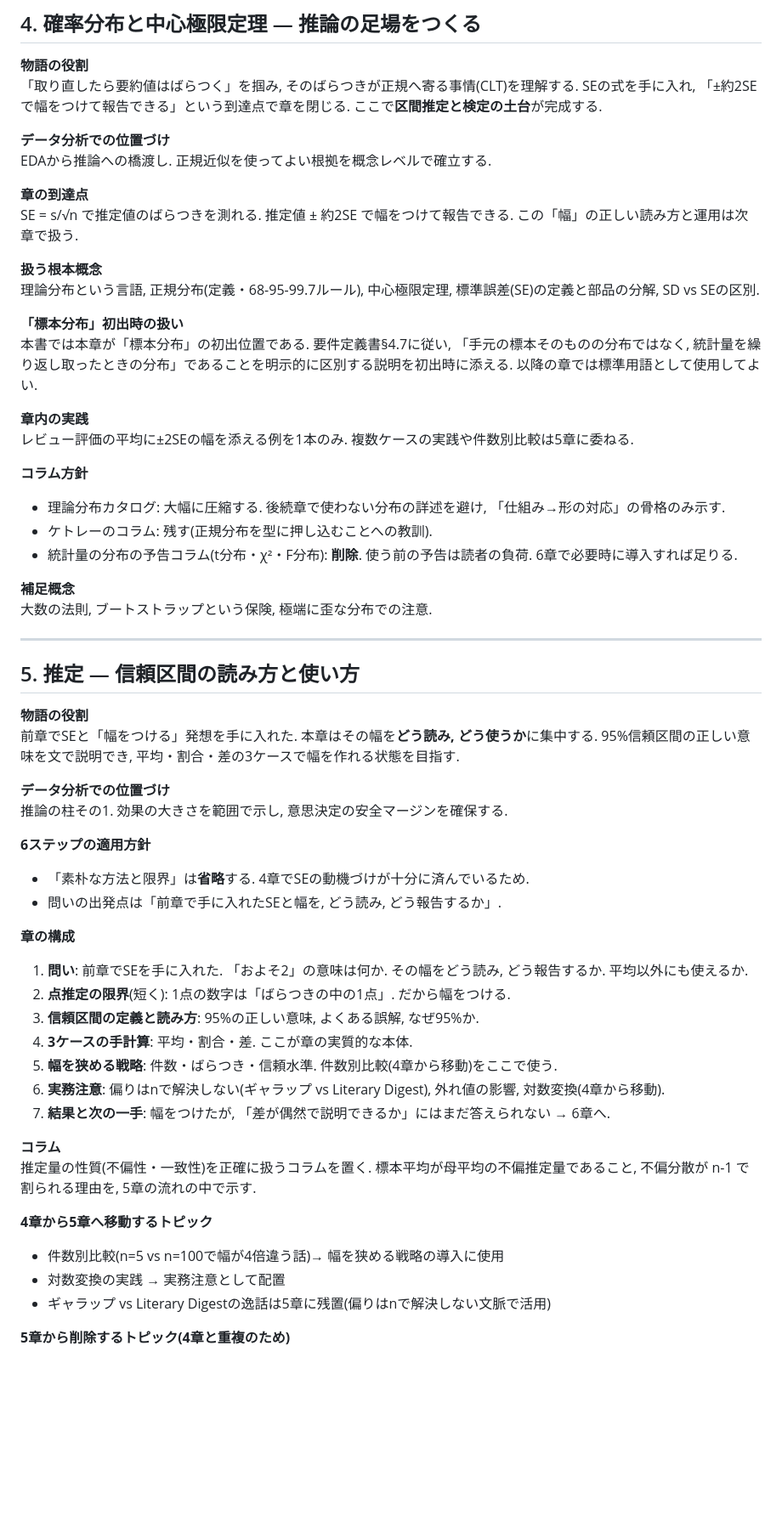
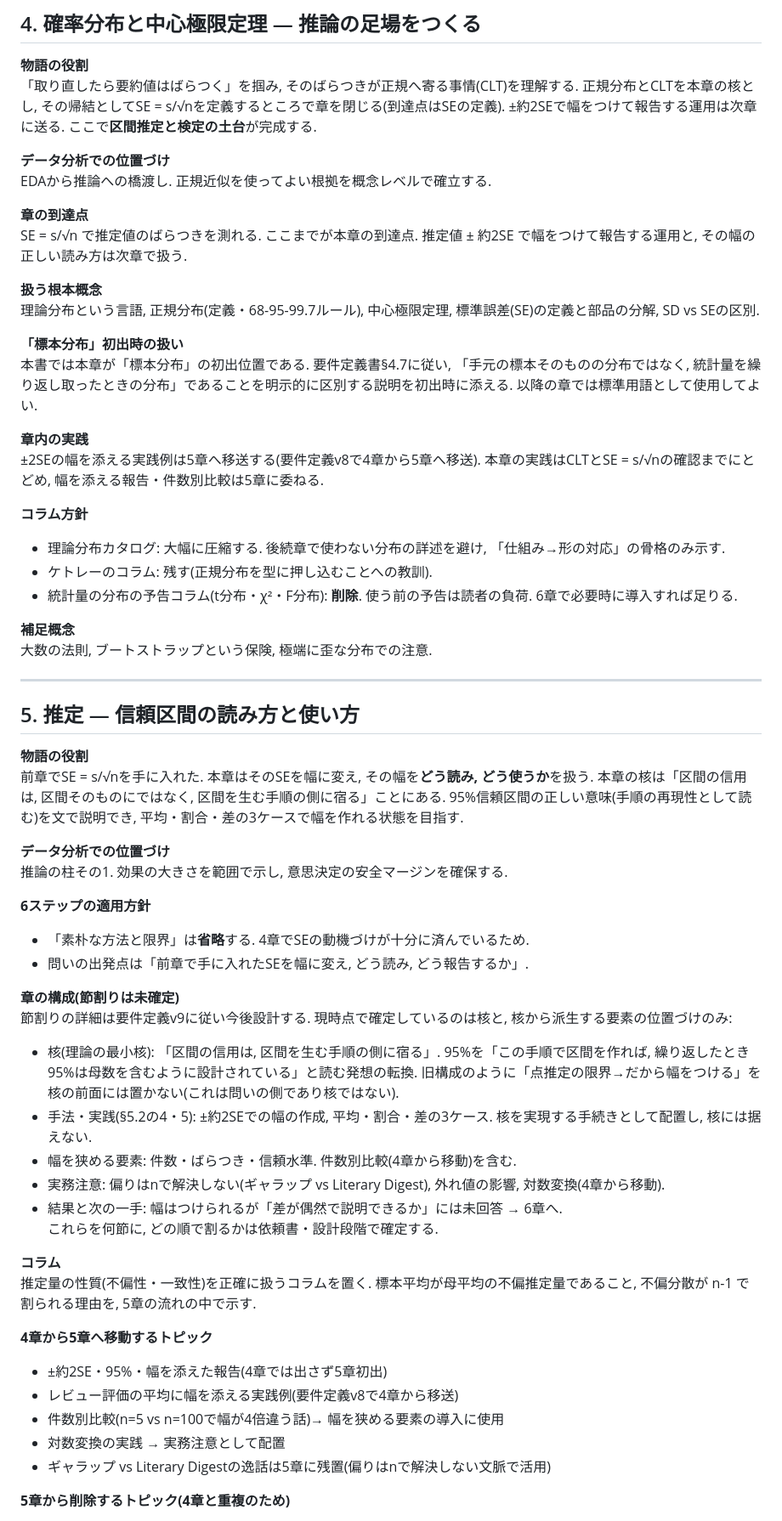
Before and after one commit to lioskM/textbook_statistics, a Markdown page: docs/統計学教科書_章構成案.md, the part around one of its changes. Shown at 85% size. GitHub-like rendering; blank space fills up the shorter version.

Commit message:
章構成案をv8へ更新: 第4章・第5章記述を要件定義v9へ整合
第4章: 到達点をSEの定義に修正し, ±約2SEで幅をつけて報告する運用を
5章送りに. 物語役割の重心を正規分布・CLTに戻し, ±2SEの幅を添える
実践例を5章へ移送.

第5章: 核を「区間の信用は区間を生む手順の側に宿る」と明示し,
旧構成の確定的節割り(7項目)を撤去して「節割りは未確定・今後設計」に.
±約2SE・幅を添えた報告と実践例の4→5章移送を移動トピックに追記.

Co-Authored-By: Claude Fable 5 <noreply@anthropic.com>

```diff
--- a/docs/統計学教科書_章構成案.md
+++ b/docs/統計学教科書_章構成案.md
@@ -85,13 +85,13 @@ EDAの中核. 以降の推定・検定・回帰に入る前提(正規近似の
 
 ## 4. 確率分布と中心極限定理 — 推論の足場をつくる
 **物語の役割**
-「取り直したら要約値はばらつく」を掴み, そのばらつきが正規へ寄る事情(CLT)を理解する. SEの式を手に入れ, 「±約2SEで幅をつけて報告できる」という到達点で章を閉じる. ここで**区間推定と検定の土台**が完成する.
+「取り直したら要約値はばらつく」を掴み, そのばらつきが正規へ寄る事情(CLT)を理解する. 正規分布とCLTを本章の核とし, その帰結としてSE = s/√nを定義するところで章を閉じる(到達点はSEの定義). ±約2SEで幅をつけて報告する運用は次章に送る. ここで**区間推定と検定の土台**が完成する.
 
 **データ分析での位置づけ**
 EDAから推論への橋渡し. 正規近似を使ってよい根拠を概念レベルで確立する.
 
 **章の到達点**
-SE = s/√n で推定値のばらつきを測れる. 推定値 ± 約2SE で幅をつけて報告できる. この「幅」の正しい読み方と運用は次章で扱う.
+SE = s/√n で推定値のばらつきを測れる. ここまでが本章の到達点. 推定値 ± 約2SE で幅をつけて報告する運用と, その幅の正しい読み方は次章で扱う.
 
 **扱う根本概念**
 理論分布という言語, 正規分布(定義・68-95-99.7ルール), 中心極限定理, 標準誤差(SE)の定義と部品の分解, SD vs SEの区別.
@@ -100,7 +100,7 @@ SE = s/√n で推定値のばらつきを測れる. 推定値 ± 約2SE で幅
 本書では本章が「標本分布」の初出位置である. 要件定義書§4.7に従い, 「手元の標本そのものの分布ではなく, 統計量を繰り返し取ったときの分布」であることを明示的に区別する説明を初出時に添える. 以降の章では標準用語として使用してよい.
 
 **章内の実践**
-レビュー評価の平均に±2SEの幅を添える例を1本のみ. 複数ケースの実践や件数別比較は5章に委ねる.
+±2SEの幅を添える実践例は5章へ移送する(要件定義v8で4章から5章へ移送). 本章の実践はCLTとSE = s/√nの確認までにとどめ, 幅を添える報告・件数別比較は5章に委ねる.
 
 **コラム方針**
 - 理論分布カタログ: 大幅に圧縮する. 後続章で使わない分布の詳述を避け, 「仕組み→形の対応」の骨格のみ示す.
@@ -114,29 +114,31 @@ SE = s/√n で推定値のばらつきを測れる. 推定値 ± 約2SE で幅
 
 ## 5. 推定 — 信頼区間の読み方と使い方
 **物語の役割**
-前章でSEと「幅をつける」発想を手に入れた. 本章はその幅を**どう読み, どう使うか**に集中する. 95%信頼区間の正しい意味を文で説明でき, 平均・割合・差の3ケースで幅を作れる状態を目指す.
+前章でSE = s/√nを手に入れた. 本章はそのSEを幅に変え, その幅を**どう読み, どう使うか**を扱う. 本章の核は「区間の信用は, 区間そのものにではなく, 区間を生む手順の側に宿る」ことにある. 95%信頼区間の正しい意味(手順の再現性として読む)を文で説明でき, 平均・割合・差の3ケースで幅を作れる状態を目指す.
 
 **データ分析での位置づけ**
 推論の柱その1. 効果の大きさを範囲で示し, 意思決定の安全マージンを確保する.
 
 **6ステップの適用方針**
 - 「素朴な方法と限界」は**省略**する. 4章でSEの動機づけが十分に済んでいるため.
-- 問いの出発点は「前章で手に入れたSEと幅を, どう読み, どう報告するか」.
+- 問いの出発点は「前章で手に入れたSEを幅に変え, どう読み, どう報告するか」.
 
-**章の構成**
-1. **問い**: 前章でSEを手に入れた. 「およそ2」の意味は何か. その幅をどう読み, どう報告するか. 平均以外にも使えるか.
-2. **点推定の限界**(短く): 1点の数字は「ばらつきの中の1点」. だから幅をつける.
-3. **信頼区間の定義と読み方**: 95%の正しい意味, よくある誤解, なぜ95%か.
-4. **3ケースの手計算**: 平均・割合・差. ここが章の実質的な本体.
-5. **幅を狭める戦略**: 件数・ばらつき・信頼水準. 件数別比較(4章から移動)をここで使う.
-6. **実務注意**: 偏りはnで解決しない(ギャラップ vs Literary Digest), 外れ値の影響, 対数変換(4章から移動).
-7. **結果と次の一手**: 幅をつけたが, 「差が偶然で説明できるか」にはまだ答えられない → 6章へ.
+**章の構成(節割りは未確定)**
+節割りの詳細は要件定義v9に従い今後設計する. 現時点で確定しているのは核と, 核から派生する要素の位置づけのみ:
+- 核(理論の最小核): 「区間の信用は, 区間を生む手順の側に宿る」. 95%を「この手順で区間を作れば, 繰り返したとき95%は母数を含むように設計されている」と読む発想の転換. 旧構成のように「点推定の限界→だから幅をつける」を核の前面には置かない(これは問いの側であり核ではない).
+- 手法・実践(§5.2の4・5): ±約2SEでの幅の作成, 平均・割合・差の3ケース. 核を実現する手続きとして配置し, 核には据えない.
+- 幅を狭める要素: 件数・ばらつき・信頼水準. 件数別比較(4章から移動)を含む.
+- 実務注意: 偏りはnで解決しない(ギャラップ vs Literary Digest), 外れ値の影響, 対数変換(4章から移動).
+- 結果と次の一手: 幅はつけられるが「差が偶然で説明できるか」には未回答 → 6章へ.
+これらを何節に, どの順で割るかは依頼書・設計段階で確定する.
 
 **コラム**
 推定量の性質(不偏性・一致性)を正確に扱うコラムを置く. 標本平均が母平均の不偏推定量であること, 不偏分散が n-1 で割られる理由を, 5章の流れの中で示す.
 
 **4章から5章へ移動するトピック**
-- 件数別比較(n=5 vs n=100で幅が4倍違う話)→ 幅を狭める戦略の導入に使用
+- ±約2SE・95%・幅を添えた報告(4章では出さず5章初出)
+- レビュー評価の平均に幅を添える実践例(要件定義v8で4章から移送)
+- 件数別比較(n=5 vs n=100で幅が4倍違う話)→ 幅を狭める要素の導入に使用
 - 対数変換の実践 → 実務注意として配置
 - ギャラップ vs Literary Digestの逸話は5章に残置(偏りはnで解決しない文脈で活用)
 
```
Also changed, not shown: other parts of docs/統計学教科書_章構成案.md (+5 -2 lines).
